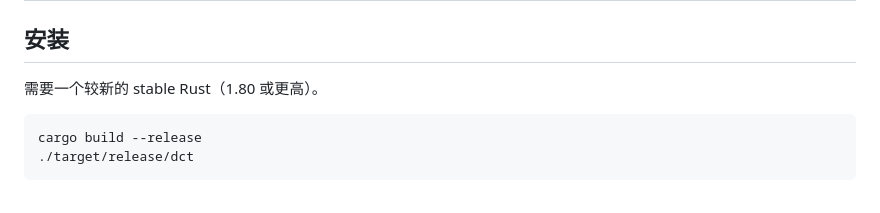
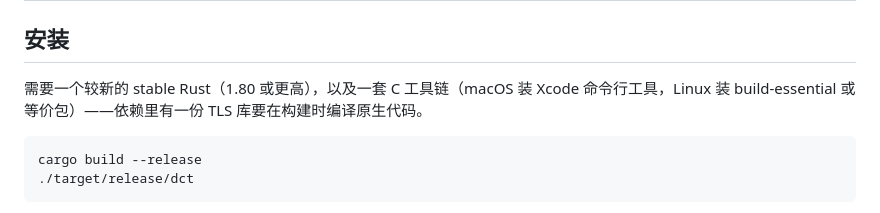
Before and after one commit to gaolei8888/dc-terminal, a Markdown page: README.zh-CN.md, the part around the change. GitHub-like rendering.

````diff
--- a/README.zh-CN.md
+++ b/README.zh-CN.md
@@ -12,7 +12,7 @@
 
 ## 安装
 
-需要一个较新的 stable Rust（1.80 或更高）。
+需要一个较新的 stable Rust（1.80 或更高），以及一套 C 工具链（macOS 装 Xcode 命令行工具，Linux 装 build-essential 或等价包）——依赖里有一份 TLS 库要在构建时编译原生代码。
 
 ```
 cargo build --release
````
Also changed, not shown: README.md (+1 -1 lines).
